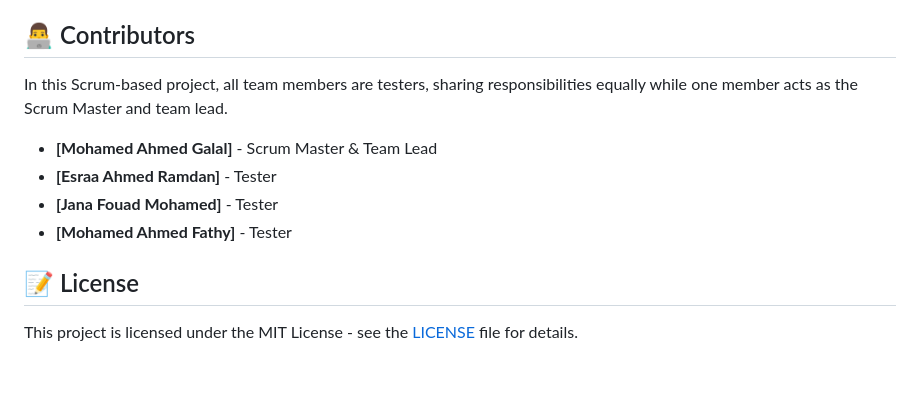
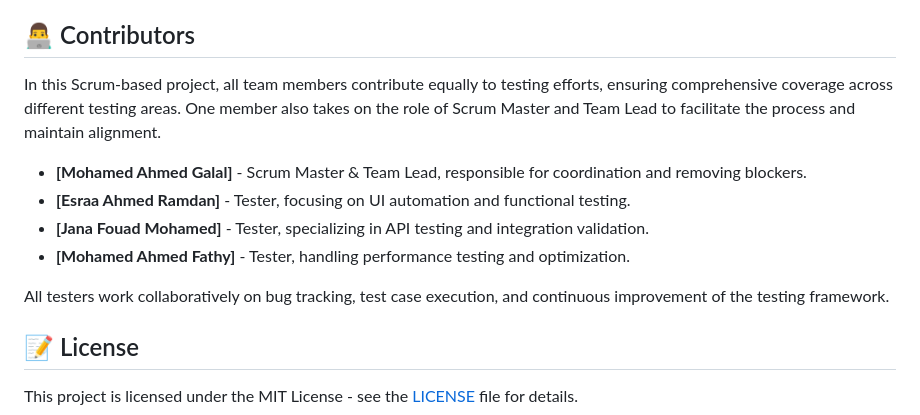
Before and after one commit to MohamedGalal-2/DEPI-Software-Tester-Graduation-Project, a Markdown page: README.md, the part around the change. Rendered like a GitHub page; blank space fills up the shorter version.

```diff
--- a/README.md
+++ b/README.md
@@ -111,12 +111,14 @@ Refer to the [project documentation](docs/) for detailed instructions on usage a
 
 ## 👨‍💻 Contributors
 
-In this Scrum-based project, all team members are testers, sharing responsibilities equally while one member acts as the Scrum Master and team lead.
+In this Scrum-based project, all team members contribute equally to testing efforts, ensuring comprehensive coverage across different testing areas. One member also takes on the role of Scrum Master and Team Lead to facilitate the process and maintain alignment.
 
-- **[Mohamed Ahmed Galal]** - Scrum Master & Team Lead
-- **[Esraa Ahmed Ramdan]** - Tester
-- **[Jana Fouad Mohamed]** - Tester
-- **[Mohamed Ahmed Fathy]** - Tester
+- **[Mohamed Ahmed Galal]** - Scrum Master & Team Lead, responsible for coordination and removing blockers.
+- **[Esraa Ahmed Ramdan]** - Tester, focusing on UI automation and functional testing.
+- **[Jana Fouad Mohamed]** - Tester, specializing in API testing and integration validation.
+- **[Mohamed Ahmed Fathy]** - Tester, handling performance testing and optimization.
+
+All testers work collaboratively on bug tracking, test case execution, and continuous improvement of the testing framework.
 
 ## 📝 License
 
```
